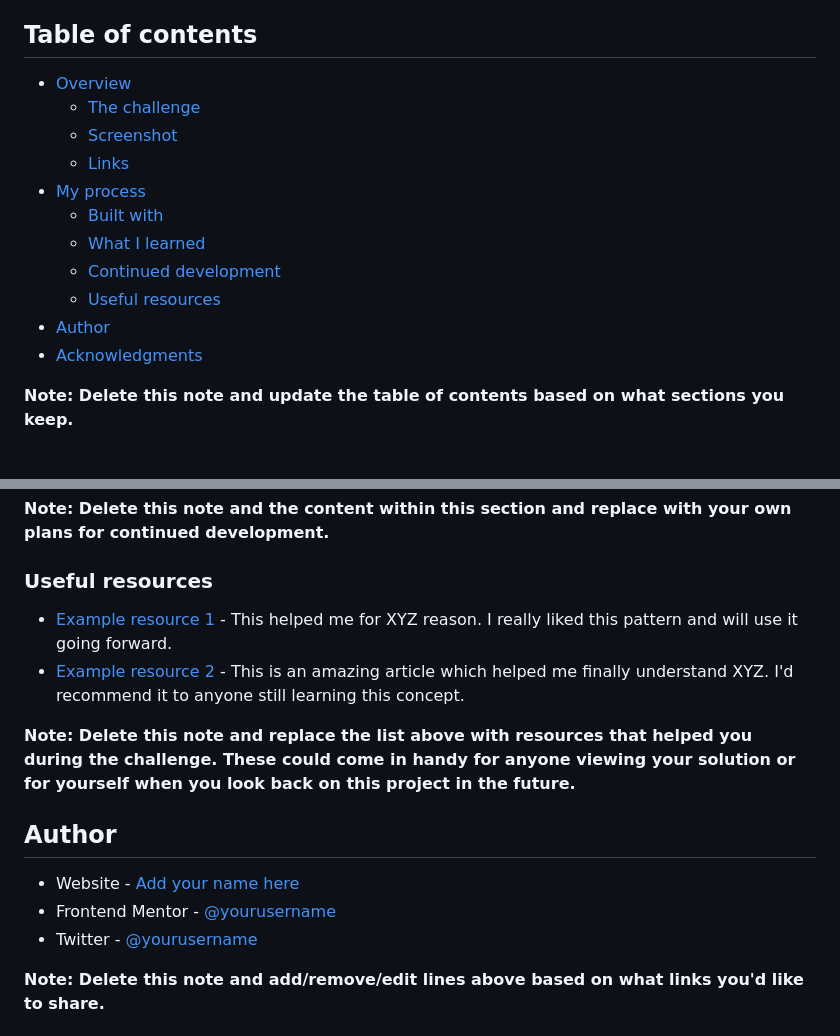
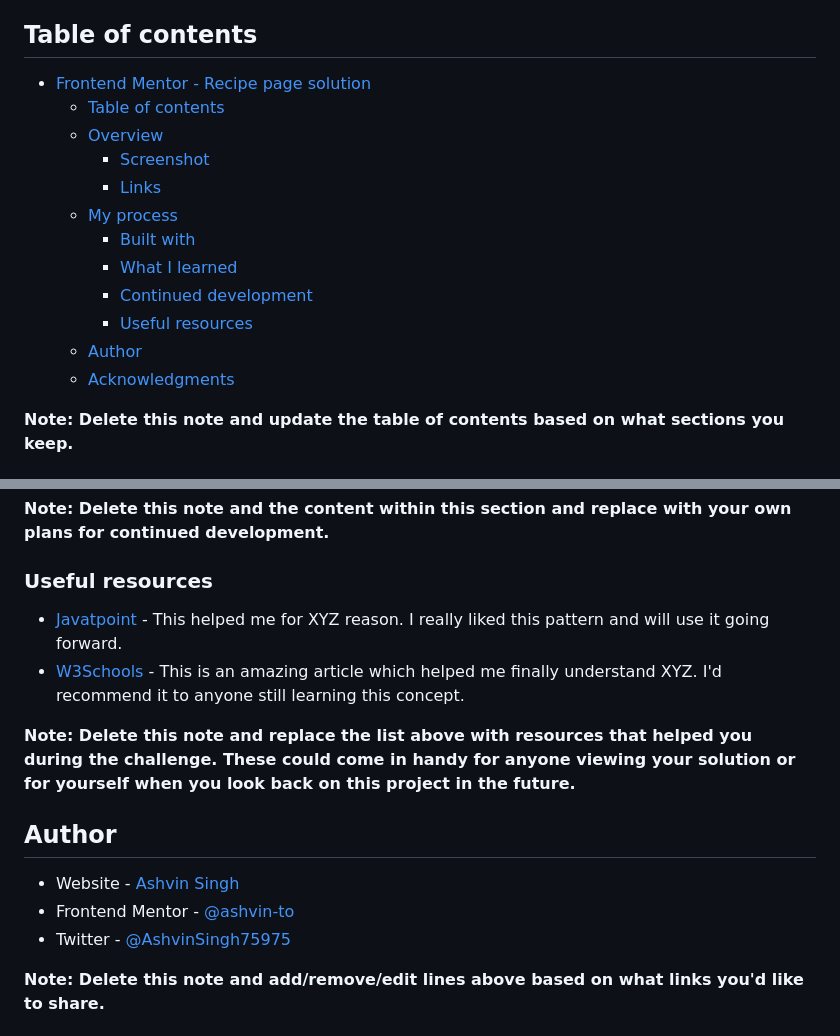
Before and after one commit to ashvin-to/Recipe-page, a Markdown page: README-template.md, 2 parts joined by grey strips. GitHub-like rendering.

```diff
--- a/README-template.md
+++ b/README-template.md
@@ -4,17 +4,18 @@ This is a solution to the [Recipe page challenge on Frontend Mentor](https://www
 
 ## Table of contents
 
-- [Overview](#overview)
-  - [The challenge](#the-challenge)
-  - [Screenshot](#screenshot)
-  - [Links](#links)
-- [My process](#my-process)
-  - [Built with](#built-with)
-  - [What I learned](#what-i-learned)
-  - [Continued development](#continued-development)
-  - [Useful resources](#useful-resources)
-- [Author](#author)
-- [Acknowledgments](#acknowledgments)
+- [Frontend Mentor - Recipe page solution](#frontend-mentor---recipe-page-solution)
+  - [Table of contents](#table-of-contents)
+  - [Overview](#overview)
+    - [Screenshot](#screenshot)
+    - [Links](#links)
+  - [My process](#my-process)
+    - [Built with](#built-with)
+    - [What I learned](#what-i-learned)
+    - [Continued development](#continued-development)
+    - [Useful resources](#useful-resources)
+  - [Author](#author)
+  - [Acknowledgments](#acknowledgments)
 
 **Note: Delete this note and update the table of contents based on what sections you keep.**
 
@@ -84,16 +85,16 @@ Use this section to outline areas that you want to continue focusing on in futur
 
 ### Useful resources
 
-- [Example resource 1](https://www.example.com) - This helped me for XYZ reason. I really liked this pattern and will use it going forward.
-- [Example resource 2](https://www.example.com) - This is an amazing article which helped me finally understand XYZ. I'd recommend it to anyone still learning this concept.
+- [Javatpoint](https://www.javatpoint.com) - This helped me for XYZ reason. I really liked this pattern and will use it going forward.
+- [W3Schools](https://www.w3schools.com) - This is an amazing article which helped me finally understand XYZ. I'd recommend it to anyone still learning this concept.
 
 **Note: Delete this note and replace the list above with resources that helped you during the challenge. These could come in handy for anyone viewing your solution or for yourself when you look back on this project in the future.**
 
 ## Author
 
-- Website - [Add your name here](https://www.your-site.com)
-- Frontend Mentor - [@yourusername](https://www.frontendmentor.io/profile/yourusername)
-- Twitter - [@yourusername](https://www.twitter.com/yourusername)
+- Website - [Ashvin Singh](https://github.com/ashvin-to)
+- Frontend Mentor - [@ashvin-to](https://www.frontendmentor.io/profile/ashvin-to)
+- Twitter - [@AshvinSingh75975](https://[www.twitter.com/AshvinSing75975])
 
 **Note: Delete this note and add/remove/edit lines above based on what links you'd like to share.**
 
```
Also changed, not shown: other parts of README-template.md (+2 -2 lines).
